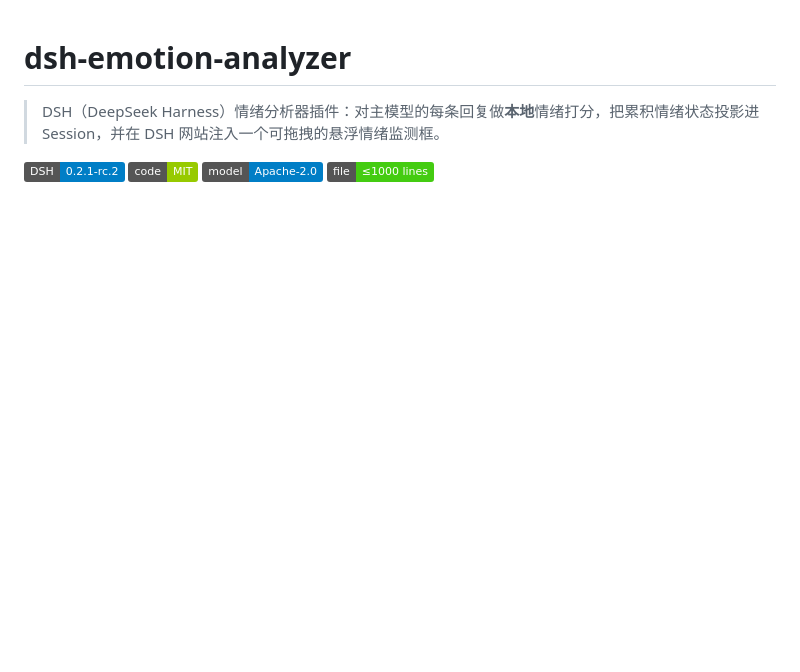
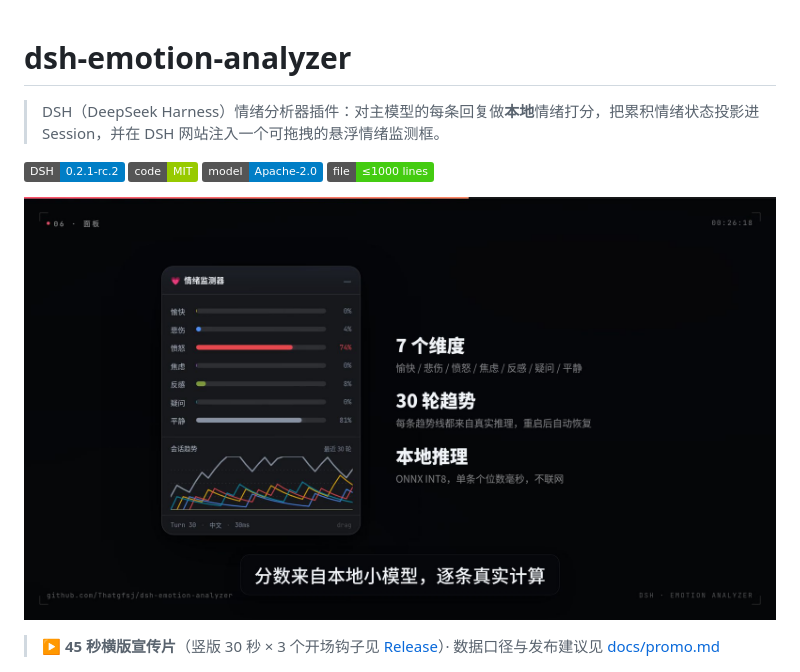
Before and after one commit to Thatgfsj/dsh-emotion-analyzer, a Markdown page: README.md, the part around the change. Rendered like a GitHub page; pictures changed too: docs/media/promo-poster.jpg (added); badges without logos; blank space fills up the shorter version.

Commit message:
docs: 添加宣传片（竖版 30s ×3 + 横版 45s）与 README 封面 (#53)

```diff
--- a/README.md
+++ b/README.md
@@ -6,6 +6,10 @@
 [![license: MIT](https://img.shields.io/badge/code-MIT-green)](LICENSE)
 [![model: Apache-2.0 default](https://img.shields.io/badge/model-Apache--2.0-blue)](docs/models.md)
 [![files <1000 lines](https://img.shields.io/badge/file-%E2%89%A41000%20lines-brightgreen)](CONTRIBUTING.md)
+
+[![宣传片：给你的 AI 聊天窗口装个情绪手环](docs/media/promo-poster.jpg)](https://github.com/Thatgfsj/dsh-emotion-analyzer/releases/download/promo-2026-10/promo45.mp4)
+
+> ▶ **45 秒横版宣传片**（竖版 30 秒 × 3 个开场钩子见 [Release](https://github.com/Thatgfsj/dsh-emotion-analyzer/releases/tag/promo-2026-10)）· 数据口径与发布建议见 [docs/promo.md](docs/promo.md)
 
 ![悬浮框展开态](docs/screenshots/widget-expanded.png)
 
```
Also changed, not shown: docs/promo.md (added, +45 -0 lines).
